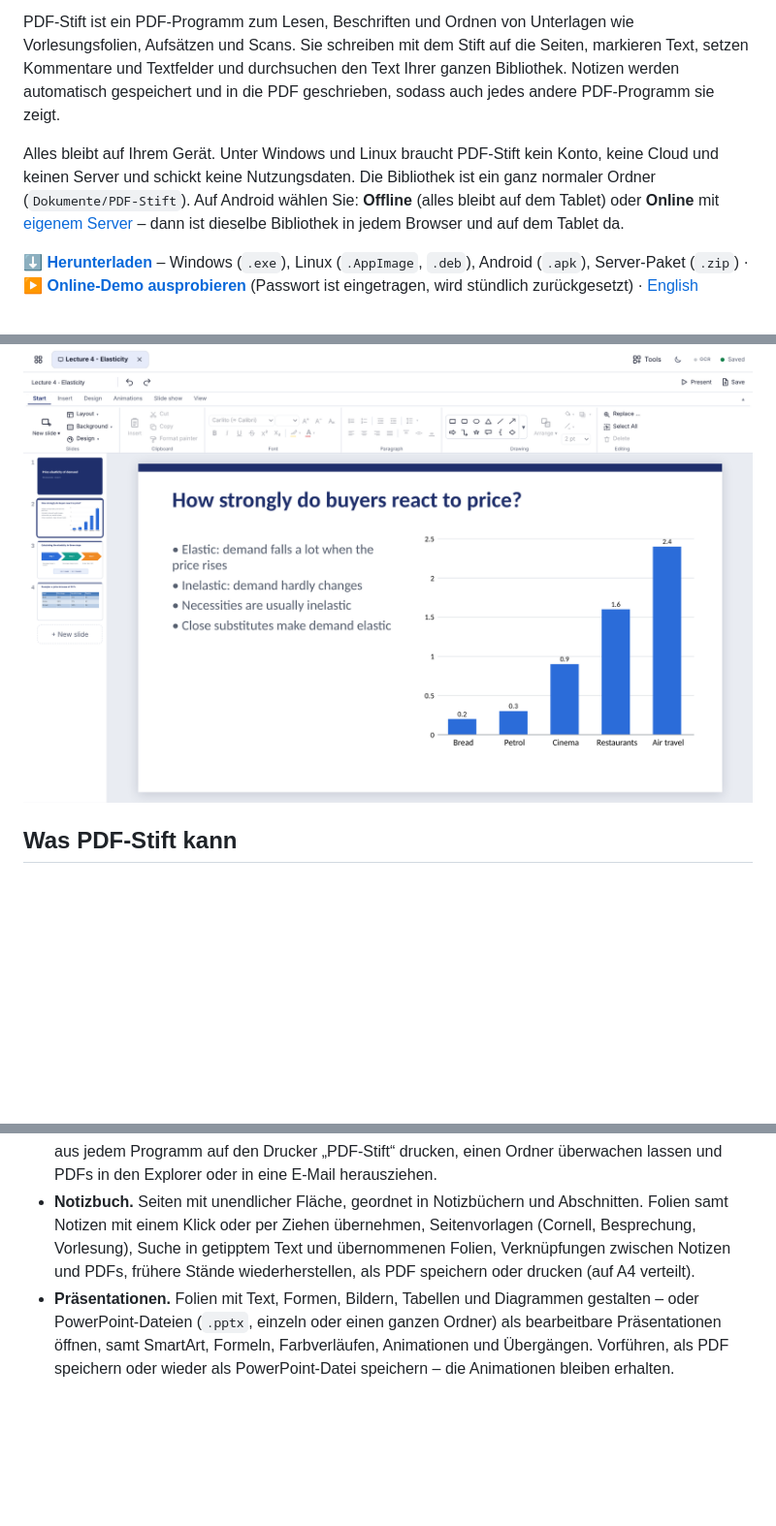
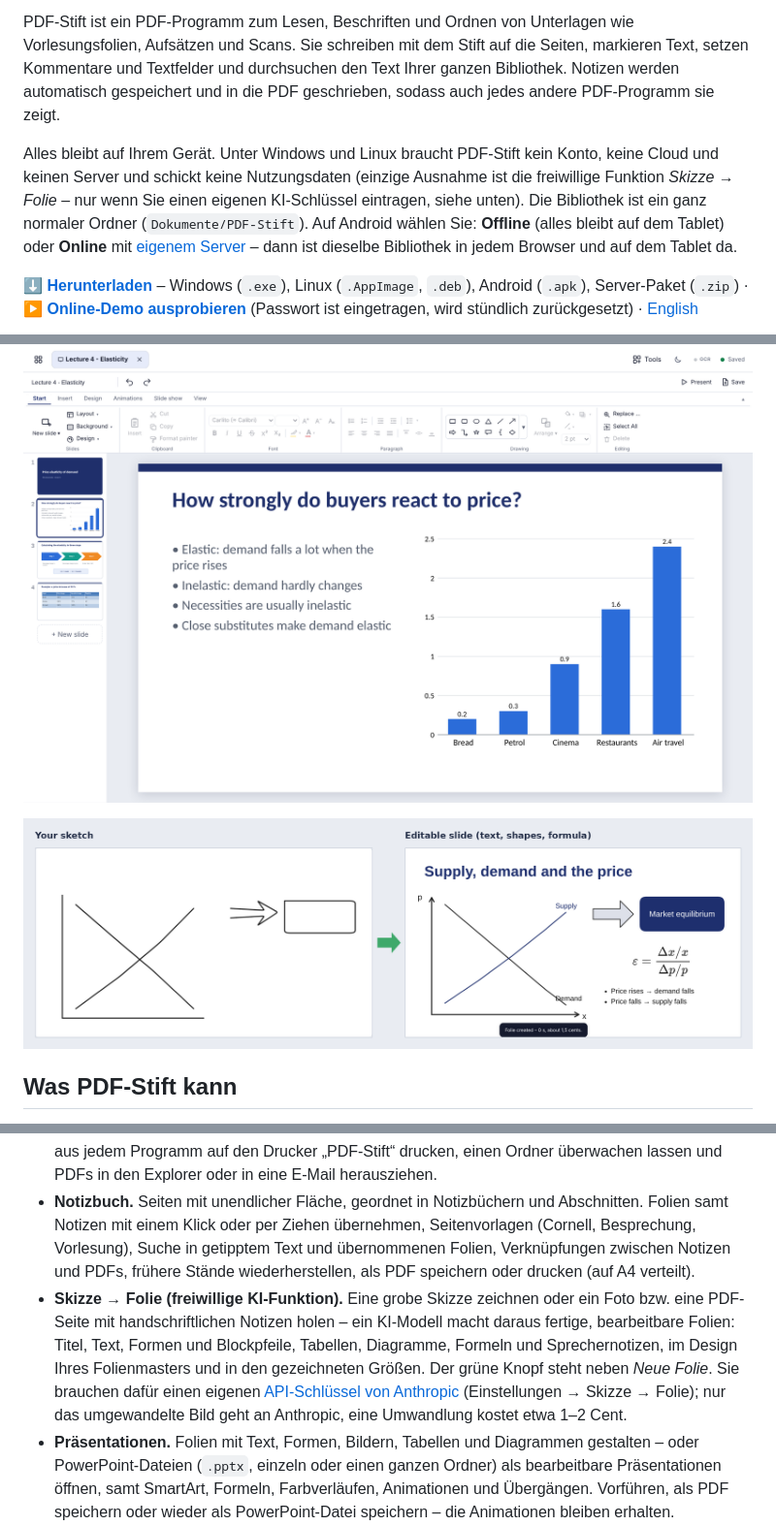
Before and after one commit to ek1-wq/pdf-stift, a Markdown page: README.de.md, 3 parts joined by grey strips. Shown: that part at 97% size. Drawn GitHub-style; pictures changed too: docs/screenshots/sketch.png (added); blank space fills up the shorter version.

```diff
--- a/README.de.md
+++ b/README.de.md
@@ -4,7 +4,7 @@
 
 PDF-Stift ist ein PDF-Programm zum Lesen, Beschriften und Ordnen von Unterlagen wie Vorlesungsfolien, Aufsätzen und Scans. Sie schreiben mit dem Stift auf die Seiten, markieren Text, setzen Kommentare und Textfelder und durchsuchen den Text Ihrer ganzen Bibliothek. Notizen werden automatisch gespeichert und in die PDF geschrieben, sodass auch jedes andere PDF-Programm sie zeigt.
 
-Alles bleibt auf Ihrem Gerät. Unter Windows und Linux braucht PDF-Stift kein Konto, keine Cloud und keinen Server und schickt keine Nutzungsdaten. Die Bibliothek ist ein ganz normaler Ordner (`Dokumente/PDF-Stift`). Auf Android wählen Sie: **Offline** (alles bleibt auf dem Tablet) oder **Online** mit [eigenem Server](docs/SERVER.md) – dann ist dieselbe Bibliothek in jedem Browser und auf dem Tablet da.
+Alles bleibt auf Ihrem Gerät. Unter Windows und Linux braucht PDF-Stift kein Konto, keine Cloud und keinen Server und schickt keine Nutzungsdaten (einzige Ausnahme ist die freiwillige Funktion *Skizze → Folie* – nur wenn Sie einen eigenen KI-Schlüssel eintragen, siehe unten). Die Bibliothek ist ein ganz normaler Ordner (`Dokumente/PDF-Stift`). Auf Android wählen Sie: **Offline** (alles bleibt auf dem Tablet) oder **Online** mit [eigenem Server](docs/SERVER.md) – dann ist dieselbe Bibliothek in jedem Browser und auf dem Tablet da.
 
 **[⬇ Herunterladen](https://github.com/ek1-wq/pdf-stift/releases/latest)** – Windows (`.exe`), Linux (`.AppImage`, `.deb`), Android (`.apk`), Server-Paket (`.zip`) · **[▶ Online-Demo ausprobieren](https://pdf-stift.edu.net.co/)** (Passwort ist eingetragen, wird stündlich zurückgesetzt) · [English](README.md)
 
@@ -16,6 +16,8 @@ Alles bleibt auf Ihrem Gerät. Unter Windows und Linux braucht PDF-Stift kein Ko
 
 ![Eine PowerPoint-Datei als bearbeitbare Präsentation](docs/screenshots/presentation.png)
 
+![Skizze → Folie: aus einer groben Zeichnung wird eine bearbeitbare Folie](docs/screenshots/sketch.png)
+
 ## Was PDF-Stift kann
 
 - **Schreiben und markieren.** Stift, Marker, Text markieren, unterstreichen und durchstreichen, Formen, Textfelder, Notizzettel, Lasso, Radierer und ein Laserpointer für Präsentationen. Drucksensitive Stifte funktionieren auf Touchscreens und Grafiktabletts.
@@ -25,6 +27,7 @@ Alles bleibt auf Ihrem Gerät. Unter Windows und Linux braucht PDF-Stift kein Ko
 - **Scans aufbereiten.** Schiefe Seiten gerade richten, leere Seiten entfernen und den Kontrast verstärken.
 - **Passt zu Windows.** PDFs aus dem Explorer öffnen („In PDF-Stift öffnen“, „Senden an“), Word-, PowerPoint- und Excel-Dateien hineinziehen (umgewandelt mit Ihrem installierten Microsoft Office), aus jedem Programm auf den Drucker „PDF-Stift“ drucken, einen Ordner überwachen lassen und PDFs in den Explorer oder in eine E-Mail herausziehen.
 - **Notizbuch.** Seiten mit unendlicher Fläche, geordnet in Notizbüchern und Abschnitten. Folien samt Notizen mit einem Klick oder per Ziehen übernehmen, Seitenvorlagen (Cornell, Besprechung, Vorlesung), Suche in getipptem Text und übernommenen Folien, Verknüpfungen zwischen Notizen und PDFs, frühere Stände wiederherstellen, als PDF speichern oder drucken (auf A4 verteilt).
+- **Skizze → Folie (freiwillige KI-Funktion).** Eine grobe Skizze zeichnen oder ein Foto bzw. eine PDF-Seite mit handschriftlichen Notizen holen – ein KI-Modell macht daraus fertige, bearbeitbare Folien: Titel, Text, Formen und Blockpfeile, Tabellen, Diagramme, Formeln und Sprechernotizen, im Design Ihres Folienmasters und in den gezeichneten Größen. Der grüne Knopf steht neben *Neue Folie*. Sie brauchen dafür einen eigenen [API-Schlüssel von Anthropic](https://console.anthropic.com/) (Einstellungen → Skizze → Folie); nur das umgewandelte Bild geht an Anthropic, eine Umwandlung kostet etwa 1–2 Cent.
 - **Präsentationen.** Folien mit Text, Formen, Bildern, Tabellen und Diagrammen gestalten – oder PowerPoint-Dateien (`.pptx`, einzeln oder einen ganzen Ordner) als bearbeitbare Präsentationen öffnen, samt SmartArt, Formeln, Farbverläufen, Animationen und Übergängen. Vorführen, als PDF speichern oder wieder als PowerPoint-Datei speichern – die Animationen bleiben erhalten.
 - **Vertrautes Menüband.** Registerkarten Start, Einfügen, Zeichnen, Seiten, Bildschirmpräsentation und Ansicht wie in Office-Programmen. Menüband und Stiftleisten lassen sich an jeden Fensterrand andocken.
 - **Zwei Dokumente nebeneinander.** Folien links, Notizbuch oder eine zweite PDF rechts – mit einer gemeinsamen Werkzeugleiste.
```
Also changed, not shown: README.md (+4 -1 lines), docs/PRIVACY.md (+2 -0 lines), 8 other files.
